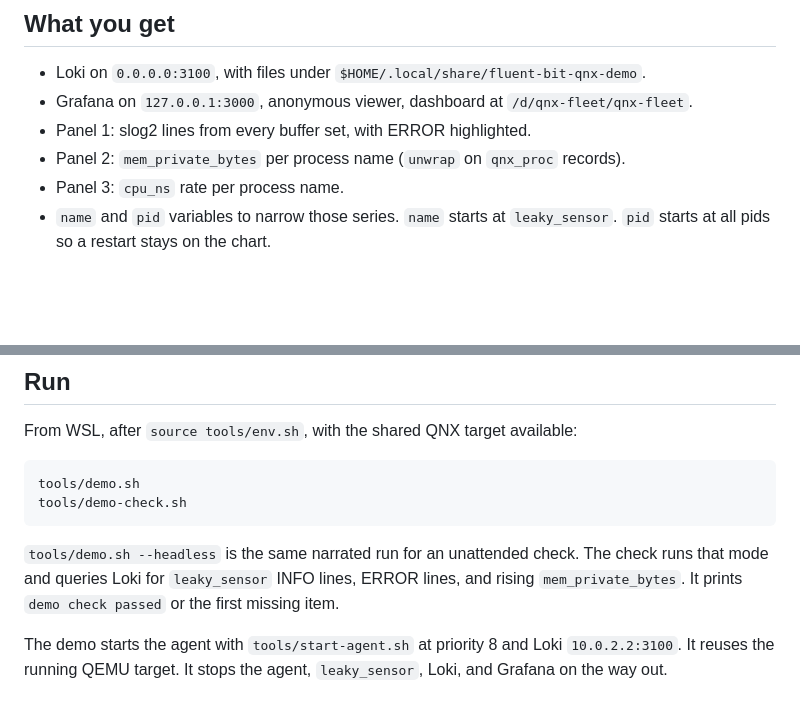
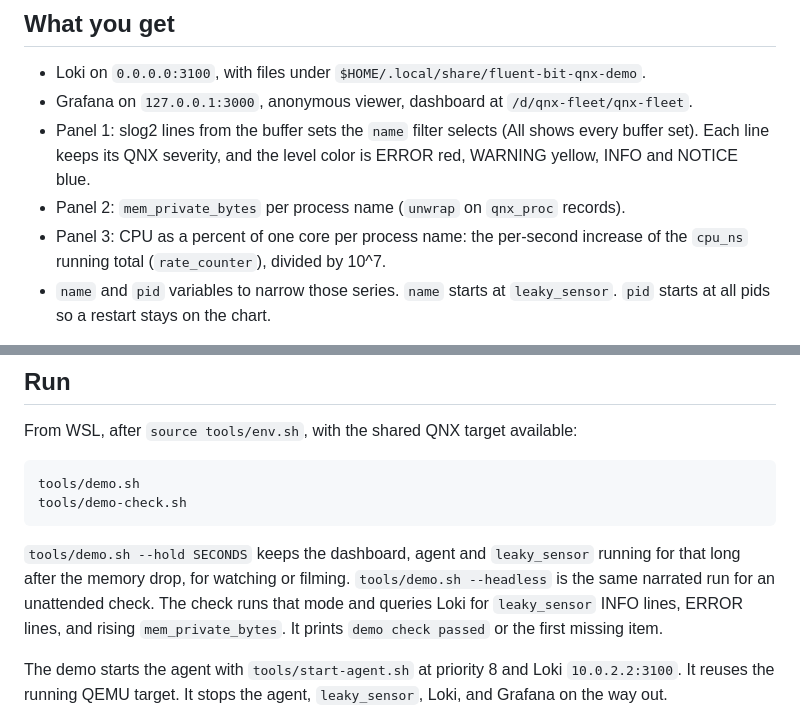
Before and after one commit to jakethehoffer/fluent-bit-qnx, a Markdown page: demo/README.md, 2 parts joined by grey strips. GitHub-like rendering; blank space fills up the shorter version.

````diff
--- a/demo/README.md
+++ b/demo/README.md
@@ -6,9 +6,9 @@ This runs the QNX agent against a local Loki and Grafana so slog2 lines and per-
 
 - Loki on `0.0.0.0:3100`, with files under `$HOME/.local/share/fluent-bit-qnx-demo`.
 - Grafana on `127.0.0.1:3000`, anonymous viewer, dashboard at `/d/qnx-fleet/qnx-fleet`.
-- Panel 1: slog2 lines from every buffer set, with ERROR highlighted.
+- Panel 1: slog2 lines from the buffer sets the `name` filter selects (All shows every buffer set). Each line keeps its QNX severity, and the level color is ERROR red, WARNING yellow, INFO and NOTICE blue.
 - Panel 2: `mem_private_bytes` per process name (`unwrap` on `qnx_proc` records).
-- Panel 3: `cpu_ns` rate per process name.
+- Panel 3: CPU as a percent of one core per process name: the per-second increase of the `cpu_ns` running total (`rate_counter`), divided by 10^7.
 - `name` and `pid` variables to narrow those series. `name` starts at `leaky_sensor`. `pid` starts at all pids so a restart stays on the chart.
 
 `leaky_sensor` registers the slog2 buffer set `leaky_sensor`, logs an INFO reading every second, and after `--leak-after N` seconds allocates and touches 8 MiB every other second. Each growth logs WARNING, then ERROR.
@@ -22,7 +22,7 @@ tools/demo.sh
 tools/demo-check.sh
 ```
 
-`tools/demo.sh --headless` is the same narrated run for an unattended check. The check runs that mode and queries Loki for `leaky_sensor` INFO lines, ERROR lines, and rising `mem_private_bytes`. It prints `demo check passed` or the first missing item.
+`tools/demo.sh --hold SECONDS` keeps the dashboard, agent and `leaky_sensor` running for that long after the memory drop, for watching or filming. `tools/demo.sh --headless` is the same narrated run for an unattended check. The check runs that mode and queries Loki for `leaky_sensor` INFO lines, ERROR lines, and rising `mem_private_bytes`. It prints `demo check passed` or the first missing item.
 
 The demo starts the agent with `tools/start-agent.sh` at priority 8 and Loki `10.0.2.2:3100`. It reuses the running QEMU target. It stops the agent, `leaky_sensor`, Loki, and Grafana on the way out.
 
````
Also changed, not shown: README.md (+3 -3 lines), docs/porting-notes.md (+1 -1 lines), docs/images/dashboard.png, 3 other files.
